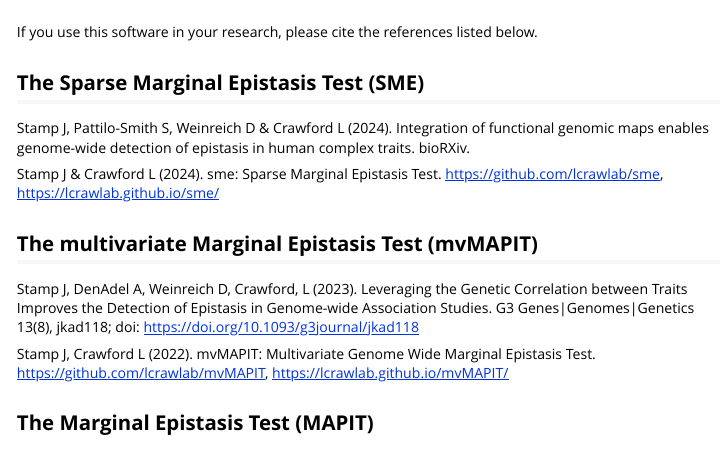
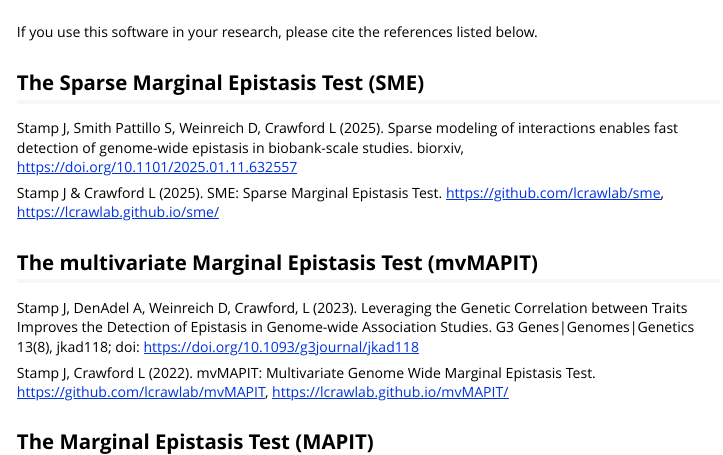
Before and after one commit to lcrawlab/sme, an R Markdown document (vignettes/tutorial-cite-us.Rmd): the page in a window 1100 px wide, from its top. Rendered offline with R 4.5, knitr and Pandoc, with nearby package versions.

Commit message:
another one

```diff
--- a/vignettes/tutorial-cite-us.Rmd
+++ b/vignettes/tutorial-cite-us.Rmd
@@ -19,11 +19,12 @@ below.
 
 ## The Sparse Marginal Epistasis Test (SME)
 
-Stamp J, Pattilo-Smith S, Weinreich D & Crawford L (2024). Integration of
-functional genomic maps enables genome-wide detection of
-epistasis in human complex traits. bioRXiv.
 
-Stamp J & Crawford L (2024). sme: Sparse Marginal Epistasis Test.
+Stamp J, Smith Pattillo S, Weinreich D, Crawford L (2025). Sparse modeling of
+  interactions enables fast detection of genome-wide epistasis in biobank-scale
+  studies. biorxiv, <https://doi.org/10.1101/2025.01.11.632557>
+
+Stamp J & Crawford L (2025). SME: Sparse Marginal Epistasis Test.
 <https://github.com/lcrawlab/sme>, <https://lcrawlab.github.io/sme/>
 
 
```
Also changed, not shown: vignettes/sme.Rmd (+1 -1 lines), vignettes/tutorial-create-mask-file.Rmd (+1 -1 lines), vignettes/tutorial-memory-optimization.Rmd (+1 -1 lines), vignettes/tutorial-simulate-traits.Rmd (+1 -1 lines), README.md.
